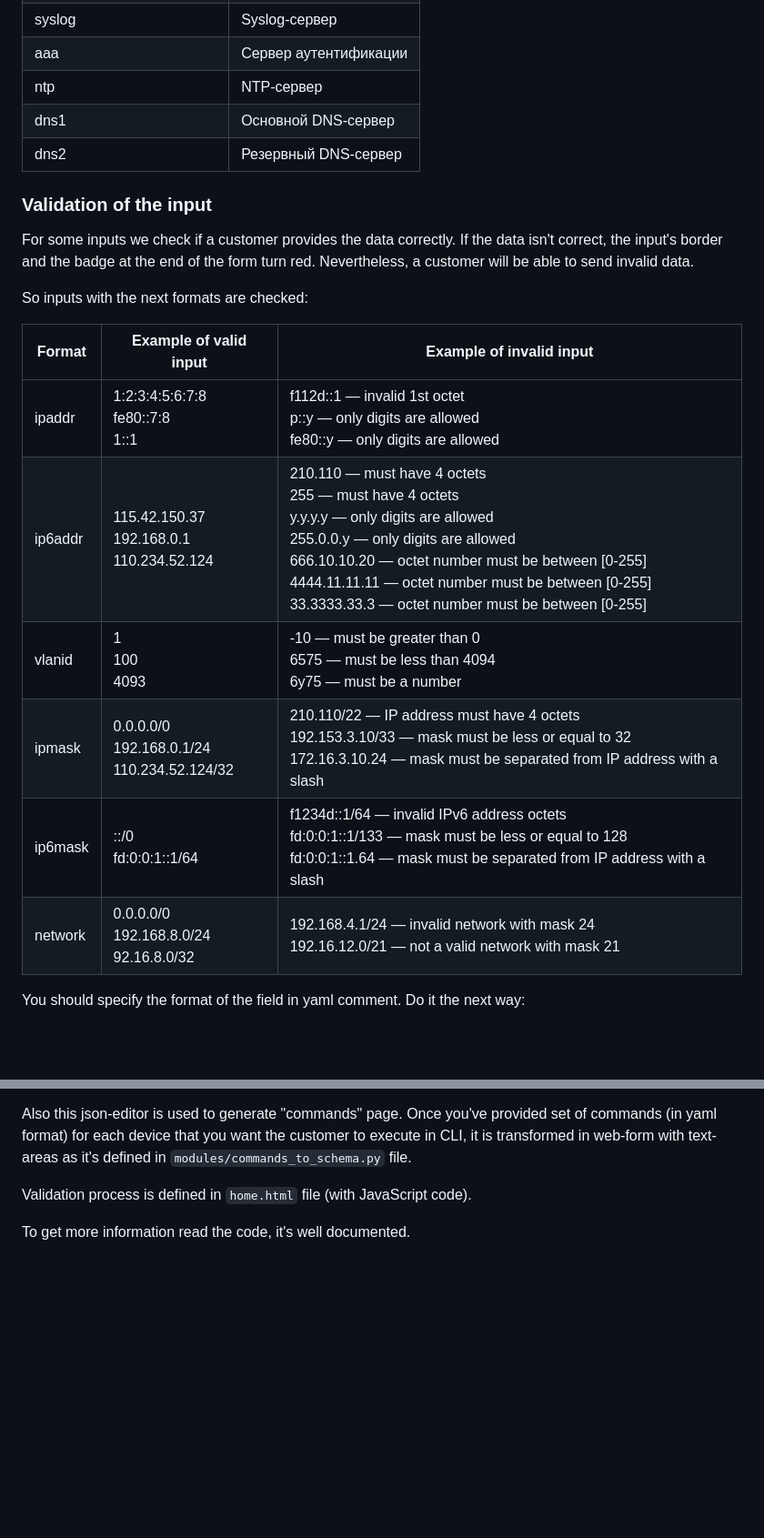
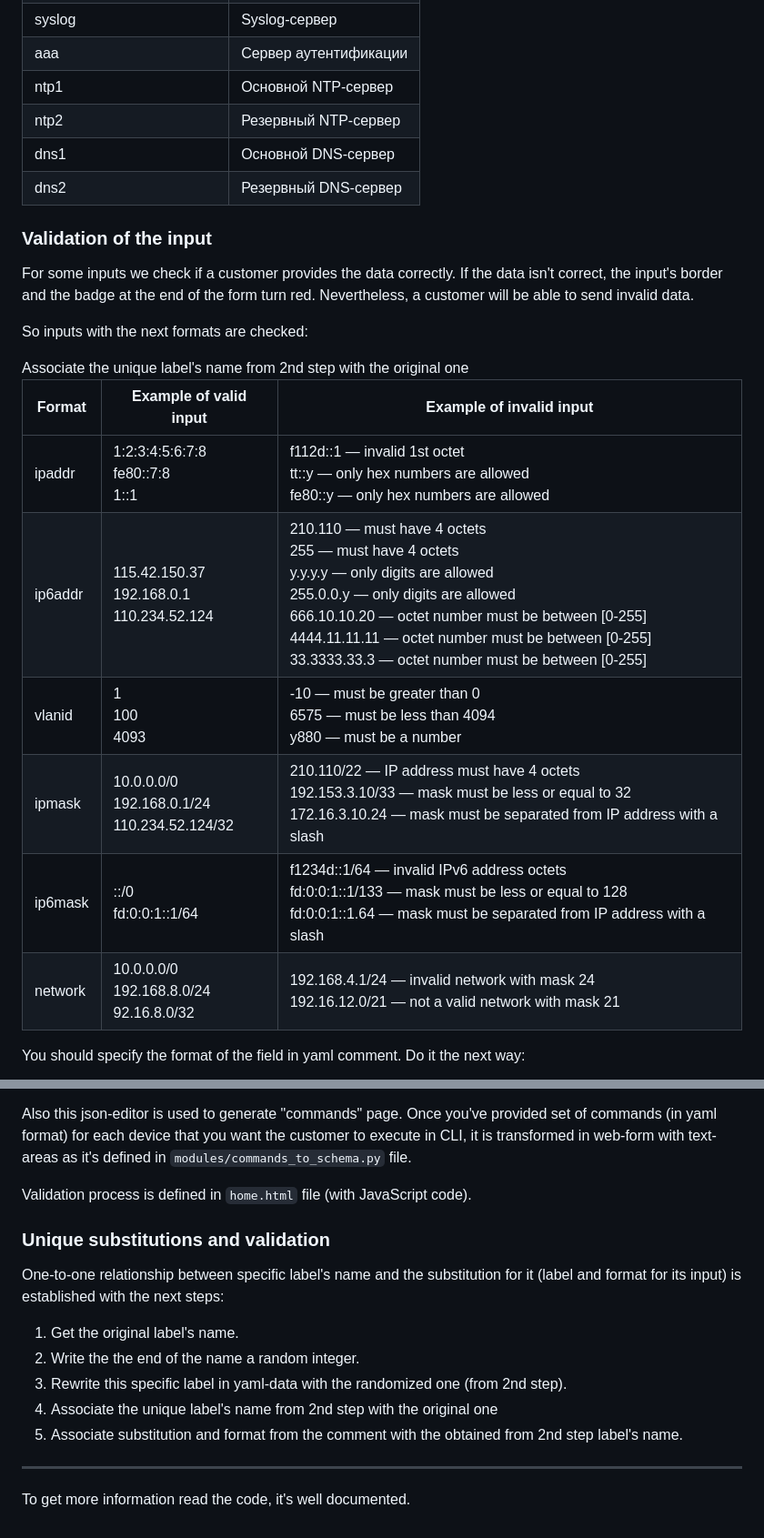
Before and after one commit to nadzyah/baseline-data-form, a Markdown page: README.md, 2 parts joined by grey strips. Shown: that part at 91% size. Drawn GitHub-style; blank space fills up the shorter version.

```diff
--- a/README.md
+++ b/README.md
@@ -192,8 +198,12 @@ In addition, we apply the next substitutions (case sensitive), which are overwri
      <td>Сервер аутентификации</td>
   </tr>
   <tr>
-     <td>ntp</td>
-     <td>NTP-сервер</td>
+     <td>ntp1</td>
+     <td>Основной NTP-сервер</td>
+  </tr>
+    <tr>
+     <td>ntp2</td>
+     <td>Резервный NTP-сервер</td>
   </tr>
   <tr>
      <td>dns1</td>
@@ -206,7 +216,9 @@ In addition, we apply the next substitutions (case sensitive), which are overwri
   </tbody>
 </table>
 
+
 ### Validation of the input
+
 For some inputs we check if a customer provides the data correctly. If the data isn't correct, the input's border and the badge at the end of the form turn red. Nevertheless, a customer will be able to send invalid data.
 
 So inputs with the next formats are checked:
@@ -228,8 +240,8 @@ So inputs with the next formats are checked:
 	  </td>
 	  <td>
 	    f112d::1 — invalid 1st octet<br>
-	    p::y — only digits are allowed<br>
-	    fe80::y — only digits are allowed<br>
+	    tt::y — only hex numbers are allowed<br>
+	    fe80::y — only hex numbers are allowed<br>
 	  </td>
   </tr>
   <tr valign="top">
@@ -248,18 +260,18 @@ So inputs with the next formats are checked:
 	    33.3333.33.3 — octet number must be between [0-255]<br>
 	  </td>
  </tr>
- <tr valign="top">
+ <tr valign="top">Associate the unique label's name from 2nd step with the original one
     <td>vlanid</td>
     <td>1<br>100<br>4093<br></td>
     <td>
 		-10 — must be greater than 0<br>
 		6575 — must be less than 4094<br>
-	    6y75 — must be a number<br>
+	    y880 — must be a number<br>
 	 </td>
   </tr>
   <tr valign="top">
     <td>ipmask</td>
-    <td>0.0.0.0/0<br>
+    <td>10.0.0.0/0<br>
 			192.168.0.1/24<br>
 			110.234.52.124/32<br>
 	  </td>
@@ -284,7 +296,7 @@ So inputs with the next formats are checked:
   <tr valign="top">
     <td>network</td>
     <td>
-	     0.0.0.0/0<br>
+	     10.0.0.0/0<br>
 	    192.168.8.0/24<br>
 	    92.16.8.0/32
     </td>
@@ -439,4 +456,17 @@ Also this json-editor is used to generate "commands" page. Once you've provided
 
 Validation process is defined in `home.html` file (with JavaScript code).
 
+
+### Unique substitutions and validation
+
+One-to-one relationship between specific label's name and the substitution for it (label and format for its input) is established with the next steps:
+
+1. Get the original label's name.
+2. Write the the end of the name a random integer.
+3. Rewrite this specific label in yaml-data with the randomized one (from 2nd step).
+4. Associate the unique label's name from 2nd step with the original one
+5. Associate substitution and format from the comment with the obtained from 2nd step label's name.
+
+---
+
 To get more information read the code, it's well documented.
```
Also changed, not shown: other parts of README.md (+28 -17 lines), static/images/subst_example.png, 1 other file.
